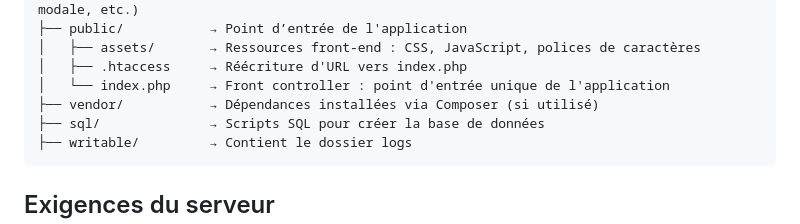
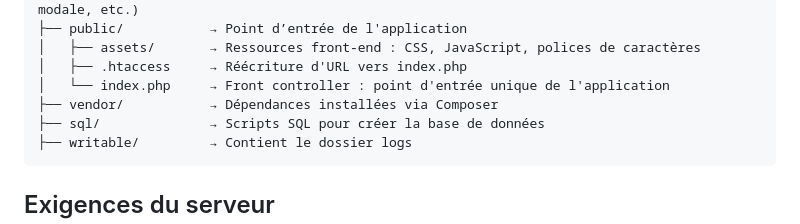
Before and after one commit to enderlinp-uha/vivarium, a Markdown page: README.md, the part around the change. Drawn GitHub-style.

````diff
--- a/README.md
+++ b/README.md
@@ -203,7 +203,7 @@ vivarium/
 │   ├── assets/       → Ressources front-end : CSS, JavaScript, polices de caractères
 │   ├── .htaccess     → Réécriture d'URL vers index.php
 │   └── index.php     → Front controller : point d'entrée unique de l'application
-├── vendor/           → Dépendances installées via Composer (si utilisé)
+├── vendor/           → Dépendances installées via Composer
 ├── sql/              → Scripts SQL pour créer la base de données
 ├── writable/         → Contient le dossier logs
 ```
````
